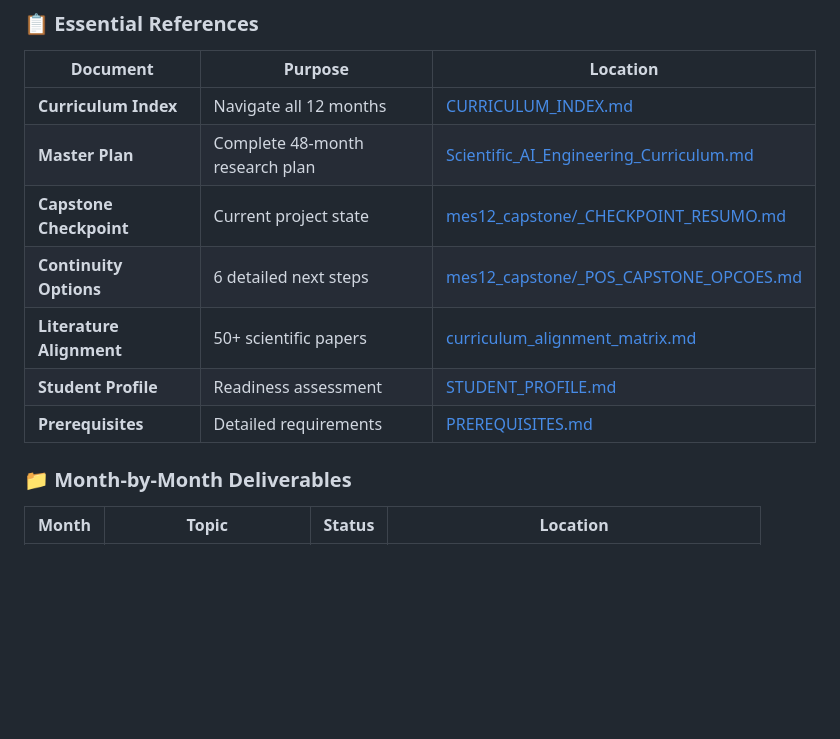
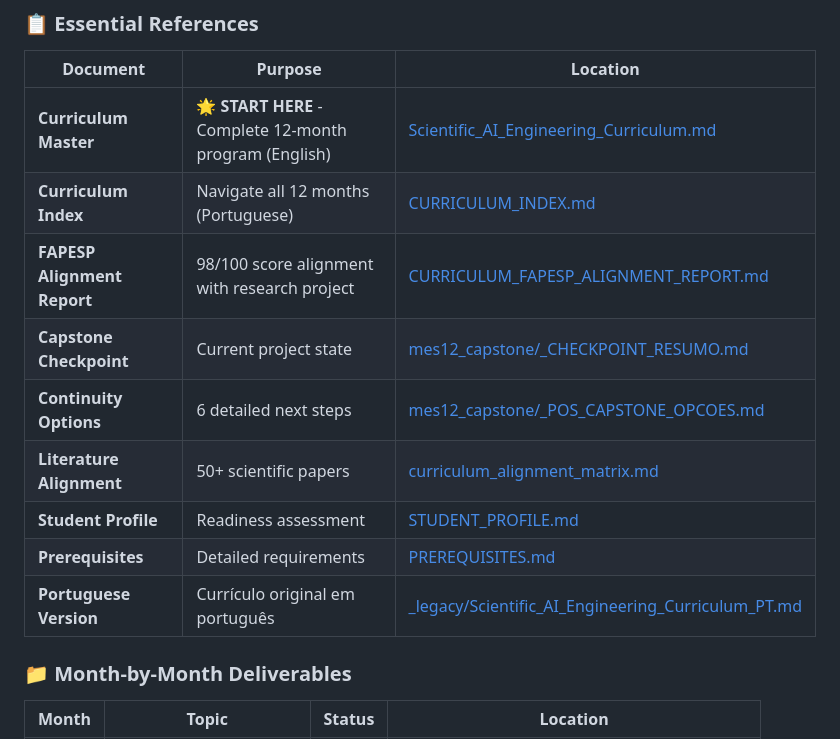
Before and after one commit to joao-petreche/ai-engineering-curriculum, a Markdown page: README.md, the part around one of its changes. GitHub-like rendering; blank space fills up the shorter version.

```diff
--- a/README.md
+++ b/README.md
@@ -244,13 +262,15 @@ Months 7-12: SCALING + EXPANSION
 
 | Document | Purpose | Location |
 |----------|---------|----------|
-| **Curriculum Index** | Navigate all 12 months | [CURRICULUM_INDEX.md](Science%20AI%20Engineering/CURRICULUM_INDEX.md) |
-| **Master Plan** | Complete 48-month research plan | [Scientific_AI_Engineering_Curriculum.md](Scientific_AI_Engineering_Curriculum.md) |
+| **Curriculum Master** | 🌟 **START HERE** - Complete 12-month program (English) | [Scientific_AI_Engineering_Curriculum.md](Scientific_AI_Engineering_Curriculum.md) |
+| **Curriculum Index** | Navigate all 12 months (Portuguese) | [CURRICULUM_INDEX.md](Science%20AI%20Engineering/CURRICULUM_INDEX.md) |
+| **FAPESP Alignment Report** | 98/100 score alignment with research project | [CURRICULUM_FAPESP_ALIGNMENT_REPORT.md](CURRICULUM_FAPESP_ALIGNMENT_REPORT.md) |
 | **Capstone Checkpoint** | Current project state | [mes12_capstone/_CHECKPOINT_RESUMO.md](Science%20AI%20Engineering/mes12_capstone/_CHECKPOINT_RESUMO.md) |
 | **Continuity Options** | 6 detailed next steps | [mes12_capstone/_POS_CAPSTONE_OPCOES.md](Science%20AI%20Engineering/mes12_capstone/_POS_CAPSTONE_OPCOES.md) |
 | **Literature Alignment** | 50+ scientific papers | [curriculum_alignment_matrix.md](Science%20AI%20Engineering/curriculum_alignment_matrix.md) |
 | **Student Profile** | Readiness assessment | [STUDENT_PROFILE.md](STUDENT_PROFILE.md) |
 | **Prerequisites** | Detailed requirements | [PREREQUISITES.md](PREREQUISITES.md) |
+| **Portuguese Version** | Currículo original em português | [_legacy/Scientific_AI_Engineering_Curriculum_PT.md](_legacy/Scientific_AI_Engineering_Curriculum_PT.md) |
 
 ### 📁 Month-by-Month Deliverables
 
```
Also changed, not shown: other parts of README.md (+18 -0 lines).
